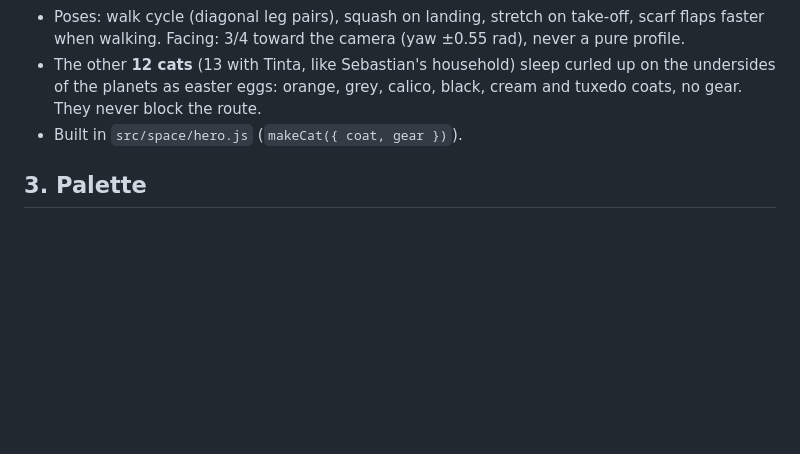
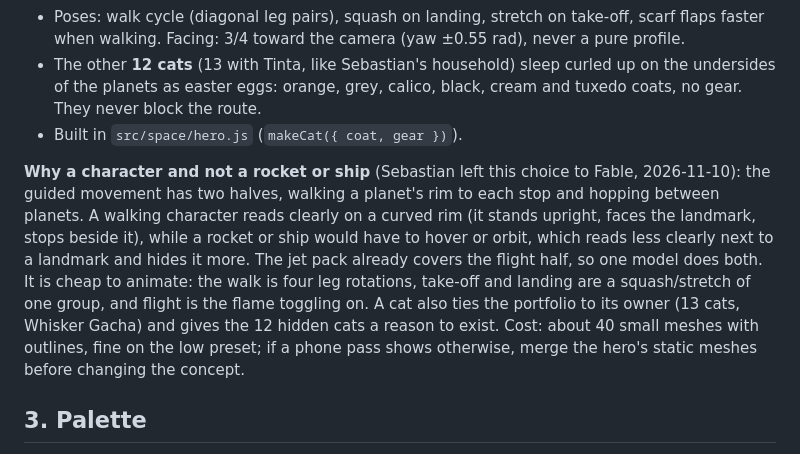
Before and after one commit to soushiki/portfolio-3d, a Markdown page: docs/fable/ART-BIBLE.md, the part around the change. GitHub-like rendering; blank space fills up the shorter version.

Commit message:
Art bible: record why the player is a character, not a ship
Co-Authored-By: Claude Opus 5.5 <noreply@anthropic.com>

```diff
--- a/docs/fable/ART-BIBLE.md
+++ b/docs/fable/ART-BIBLE.md
@@ -14,6 +14,8 @@ Owner: Fable 5.2 (since 2026-11-10). Direction set by Sebastian: comic art in th
 - Poses: walk cycle (diagonal leg pairs), squash on landing, stretch on take-off, scarf flaps faster when walking. Facing: 3/4 toward the camera (yaw ±0.55 rad), never a pure profile.
 - The other **12 cats** (13 with Tinta, like Sebastian's household) sleep curled up on the undersides of the planets as easter eggs: orange, grey, calico, black, cream and tuxedo coats, no gear. They never block the route.
 - Built in `src/space/hero.js` (`makeCat({ coat, gear })`).
+
+**Why a character and not a rocket or ship** (Sebastian left this choice to Fable, 2026-11-10): the guided movement has two halves, walking a planet's rim to each stop and hopping between planets. A walking character reads clearly on a curved rim (it stands upright, faces the landmark, stops beside it), while a rocket or ship would have to hover or orbit, which reads less clearly next to a landmark and hides it more. The jet pack already covers the flight half, so one model does both. It is cheap to animate: the walk is four leg rotations, take-off and landing are a squash/stretch of one group, and flight is the flame toggling on. A cat also ties the portfolio to its owner (13 cats, Whisker Gacha) and gives the 12 hidden cats a reason to exist. Cost: about 40 small meshes with outlines, fine on the low preset; if a phone pass shows otherwise, merge the hero's static meshes before changing the concept.
 
 ## 3. Palette
 
```
